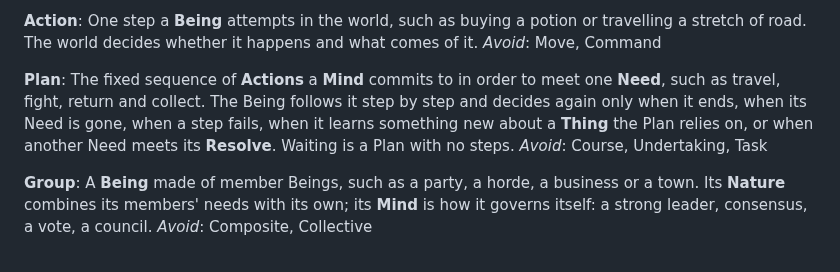
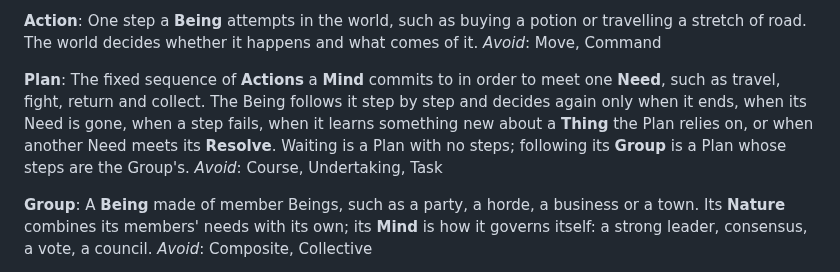
Before and after one commit to carloscasalar/d20-idle-town, a Markdown page: GLOSSARY.md, the part around the change. Rendered like a GitHub page.

Commit message:
docs(being-model): a following Member holds a follow Plan
Co-Authored-By: Claude Opus 5.5 <noreply@anthropic.com>

```diff
--- a/GLOSSARY.md
+++ b/GLOSSARY.md
@@ -31,7 +31,7 @@ One step a **Being** attempts in the world, such as buying a potion or travellin
 _Avoid_: Move, Command
 
 **Plan**:
-The fixed sequence of **Actions** a **Mind** commits to in order to meet one **Need**, such as travel, fight, return and collect. The Being follows it step by step and decides again only when it ends, when its Need is gone, when a step fails, when it learns something new about a **Thing** the Plan relies on, or when another Need meets its **Resolve**. Waiting is a Plan with no steps.
+The fixed sequence of **Actions** a **Mind** commits to in order to meet one **Need**, such as travel, fight, return and collect. The Being follows it step by step and decides again only when it ends, when its Need is gone, when a step fails, when it learns something new about a **Thing** the Plan relies on, or when another Need meets its **Resolve**. Waiting is a Plan with no steps; following its **Group** is a Plan whose steps are the Group's.
 _Avoid_: Course, Undertaking, Task
 
 **Group**:
```
Also changed, not shown: 1 other file.
